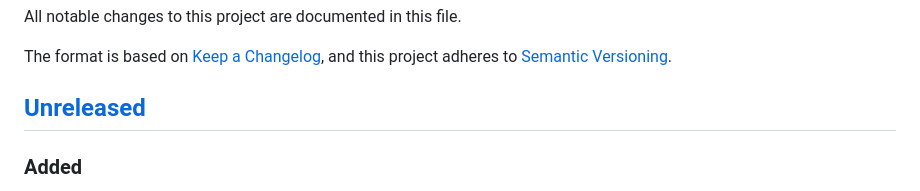
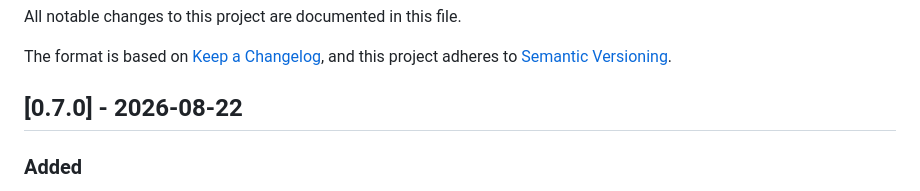
Before and after one commit to imskylab/vedic-mitra, a Markdown page: CHANGELOG.md, the part around the change. Rendered like a GitHub page.

```diff
--- a/CHANGELOG.md
+++ b/CHANGELOG.md
@@ -5,7 +5,7 @@ All notable changes to this project are documented in this file.
 The format is based on [Keep a Changelog](https://keepachangelog.com/en/1.1.0/), and this project
 adheres to [Semantic Versioning](https://semver.org/spec/v2.0.0.html).
 
-## [Unreleased]
+## [0.7.0] - 2026-08-22
 
 ### Added
 - **Support the project.** A new **Support** tab in the bottom bar (also reachable from About) gathers
```
Also changed, not shown: docs/releases/0.7.0.md (added, +66 -0 lines).
